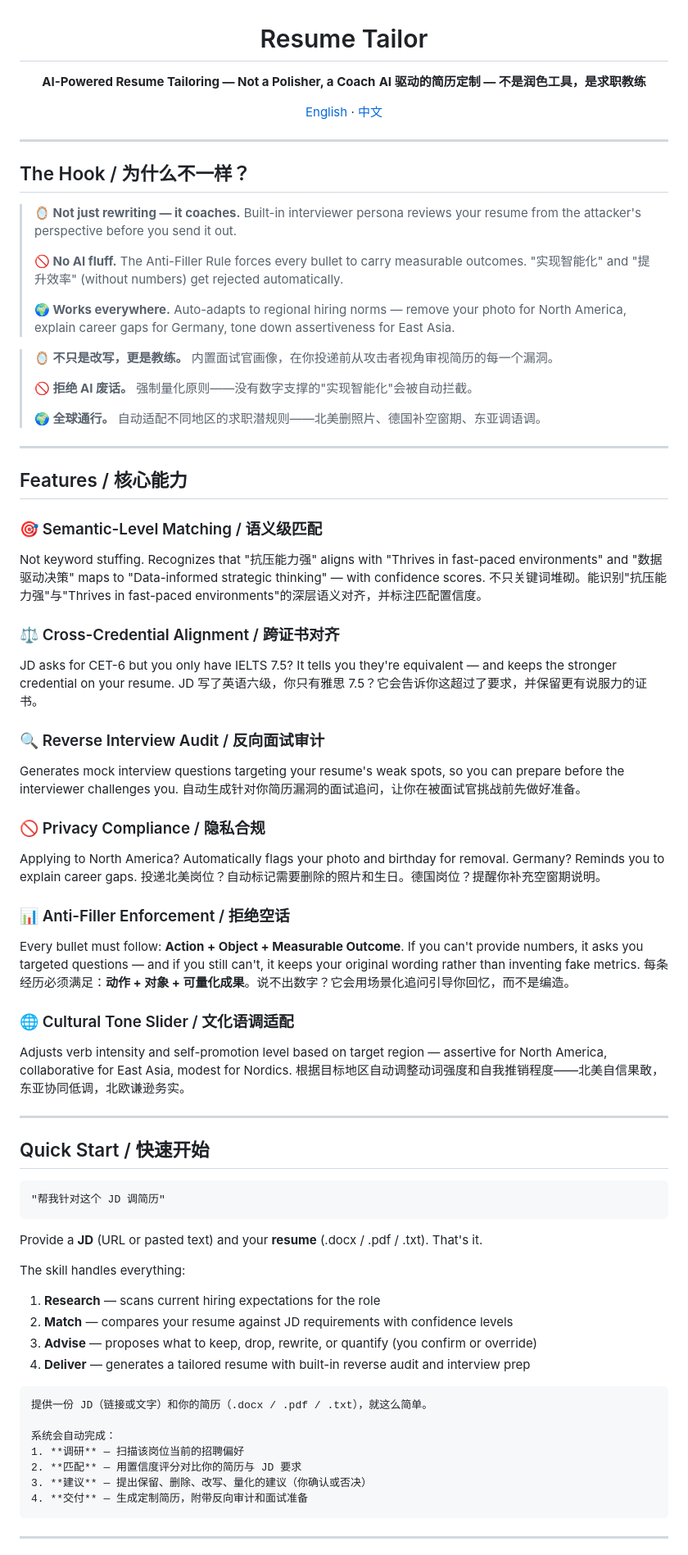
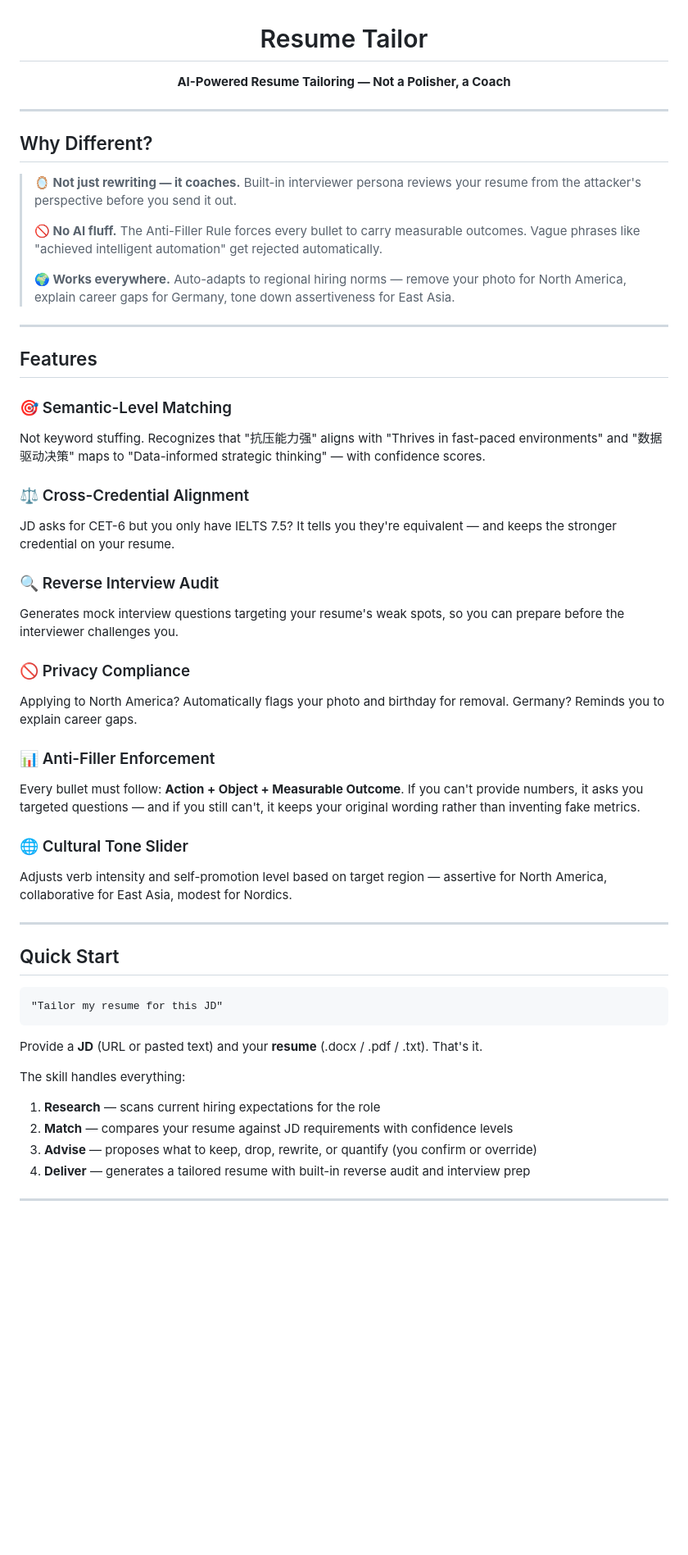
Before and after one commit to dmlin7777777/personal-efficiency-enhancing-skills, a Markdown page: README.md, the part around one of its changes. Shown at 82% size. Drawn GitHub-style; blank space fills up the shorter version.

Commit message:
docs: split bilingual README (README.md + README_zh.md)

````diff
--- a/README.md
+++ b/README.md
@@ -3,62 +3,47 @@
 # Resume Tailor
 
 **AI-Powered Resume Tailoring — Not a Polisher, a Coach**
-**AI 驱动的简历定制 — 不是润色工具，是求职教练**
-
-[English](#english) · [中文](#中文)
 
 </div>
 
 ---
 
-## The Hook / 为什么不一样？
+## Why Different?
 
 > **🪞 Not just rewriting — it coaches.** Built-in interviewer persona reviews your resume from the attacker's perspective before you send it out.
 >
-> **🚫 No AI fluff.** The Anti-Filler Rule forces every bullet to carry measurable outcomes. "实现智能化" and "提升效率" (without numbers) get rejected automatically.
+> **🚫 No AI fluff.** The Anti-Filler Rule forces every bullet to carry measurable outcomes. Vague phrases like "achieved intelligent automation" get rejected automatically.
 >
 > **🌍 Works everywhere.** Auto-adapts to regional hiring norms — remove your photo for North America, explain career gaps for Germany, tone down assertiveness for East Asia.
 
-> **🪞 不只是改写，更是教练。** 内置面试官画像，在你投递前从攻击者视角审视简历的每一个漏洞。
->
-> **🚫 拒绝 AI 废话。** 强制量化原则——没有数字支撑的"实现智能化"会被自动拦截。
->
-> **🌍 全球通行。** 自动适配不同地区的求职潜规则——北美删照片、德国补空窗期、东亚调语调。
+---
+
+## Features
+
+### 🎯 Semantic-Level Matching
+Not keyword stuffing. Recognizes that "抗压能力强" aligns with "Thrives in fast-paced environments" and "数据驱动决策" maps to "Data-informed strategic thinking" — with confidence scores.
+
+### ⚖️ Cross-Credential Alignment
+JD asks for CET-6 but you only have IELTS 7.5? It tells you they're equivalent — and keeps the stronger credential on your resume.
+
+### 🔍 Reverse Interview Audit
+Generates mock interview questions targeting your resume's weak spots, so you can prepare before the interviewer challenges you.
+
+### 🚫 Privacy Compliance
+Applying to North America? Automatically flags your photo and birthday for removal. Germany? Reminds you to explain career gaps.
+
+### 📊 Anti-Filler Enforcement
+Every bullet must follow: **Action + Object + Measurable Outcome**. If you can't provide numbers, it asks you targeted questions — and if you still can't, it keeps your original wording rather than inventing fake metrics.
+
+### 🌐 Cultural Tone Slider
+Adjusts verb intensity and self-promotion level based on target region — assertive for North America, collaborative for East Asia, modest for Nordics.
 
 ---
 
-## Features / 核心能力
-
-### 🎯 Semantic-Level Matching / 语义级匹配
-Not keyword stuffing. Recognizes that "抗压能力强" aligns with "Thrives in fast-paced environments" and "数据驱动决策" maps to "Data-informed strategic thinking" — with confidence scores.
-不只关键词堆砌。能识别"抗压能力强"与"Thrives in fast-paced environments"的深层语义对齐，并标注匹配置信度。
-
-### ⚖️ Cross-Credential Alignment / 跨证书对齐
-JD asks for CET-6 but you only have IELTS 7.5? It tells you they're equivalent — and keeps the stronger credential on your resume.
-JD 写了英语六级，你只有雅思 7.5？它会告诉你这超过了要求，并保留更有说服力的证书。
-
-### 🔍 Reverse Interview Audit / 反向面试审计
-Generates mock interview questions targeting your resume's weak spots, so you can prepare before the interviewer challenges you.
-自动生成针对你简历漏洞的面试追问，让你在被面试官挑战前先做好准备。
-
-### 🚫 Privacy Compliance / 隐私合规
-Applying to North America? Automatically flags your photo and birthday for removal. Germany? Reminds you to explain career gaps.
-投递北美岗位？自动标记需要删除的照片和生日。德国岗位？提醒你补充空窗期说明。
-
-### 📊 Anti-Filler Enforcement / 拒绝空话
-Every bullet must follow: **Action + Object + Measurable Outcome**. If you can't provide numbers, it asks you targeted questions — and if you still can't, it keeps your original wording rather than inventing fake metrics.
-每条经历必须满足：**动作 + 对象 + 可量化成果**。说不出数字？它会用场景化追问引导你回忆，而不是编造。
-
-### 🌐 Cultural Tone Slider / 文化语调适配
-Adjusts verb intensity and self-promotion level based on target region — assertive for North America, collaborative for East Asia, modest for Nordics.
-根据目标地区自动调整动词强度和自我推销程度——北美自信果敢，东亚协同低调，北欧谦逊务实。
-
----
-
-## Quick Start / 快速开始
+## Quick Start
 
 ```
-"帮我针对这个 JD 调简历"
+"Tailor my resume for this JD"
 ```
 
 Provide a **JD** (URL or pasted text) and your **resume** (.docx / .pdf / .txt). That's it.
@@ -69,15 +54,5 @@ The skill handles everything:
 3. **Advise** — proposes what to keep, drop, rewrite, or quantify (you confirm or override)
 4. **Deliver** — generates a tailored resume with built-in reverse audit and interview prep
 
-```
-提供一份 JD（链接或文字）和你的简历（.docx / .pdf / .txt），就这么简单。
-
-系统会自动完成：
-1. **调研** — 扫描该岗位当前的招聘偏好
-2. **匹配** — 用置信度评分对比你的简历与 JD 要求
-3. **建议** — 提出保留、删除、改写、量化的建议（你确认或否决）
-4. **交付** — 生成定制简历，附带反向审计和面试准备
-```
-
 ---
 
````
Also changed, not shown: other parts of README.md (+6 -14 lines), README_zh.md (added, +156 -0 lines).
